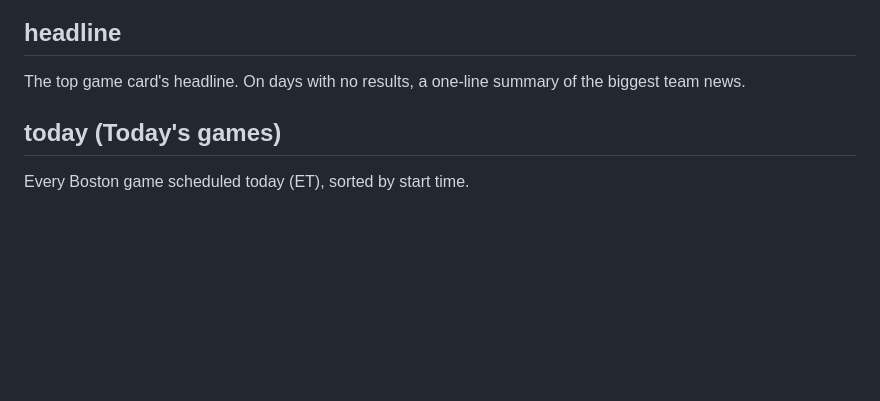
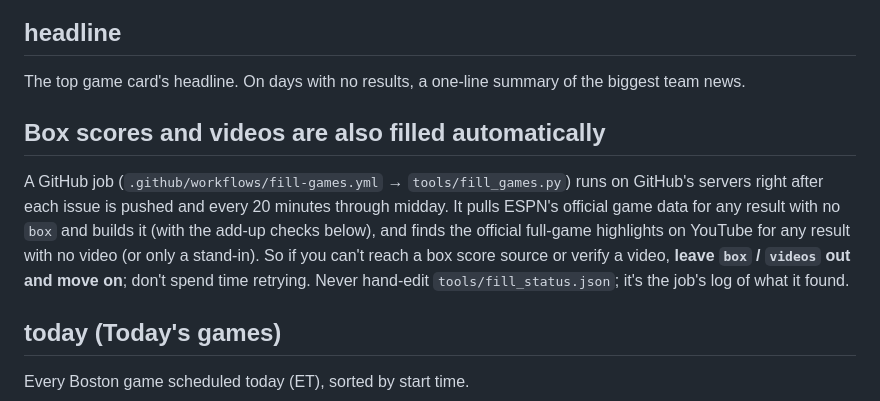
Before and after one commit to abratica/boston-sports, a Markdown page: GENERATOR.md, the part around the change. GitHub-like rendering; blank space fills up the shorter version.

Commit message:
GENERATOR: box scores and videos are filled by the GitHub job
Co-Authored-By: Claude Opus 5.5 <noreply@anthropic.com>
Claude-Session: https://claude.ai/code/session_01TbMKBivqcnSyhRWGtNLafD

```diff
--- a/GENERATOR.md
+++ b/GENERATOR.md
@@ -51,6 +51,10 @@ If there's nothing, use an empty array.
 ## headline
 
 The top game card's headline. On days with no results, a one-line summary of the biggest team news.
+
+## Box scores and videos are also filled automatically
+
+A GitHub job (`.github/workflows/fill-games.yml` → `tools/fill_games.py`) runs on GitHub's servers right after each issue is pushed and every 20 minutes through midday. It pulls ESPN's official game data for any result with no `box` and builds it (with the add-up checks below), and finds the official full-game highlights on YouTube for any result with no video (or only a stand-in). So if you can't reach a box score source or verify a video, **leave `box` / `videos` out and move on**; don't spend time retrying. Never hand-edit `tools/fill_status.json`; it's the job's log of what it found.
 
 ## today (Today's games)
 
```
